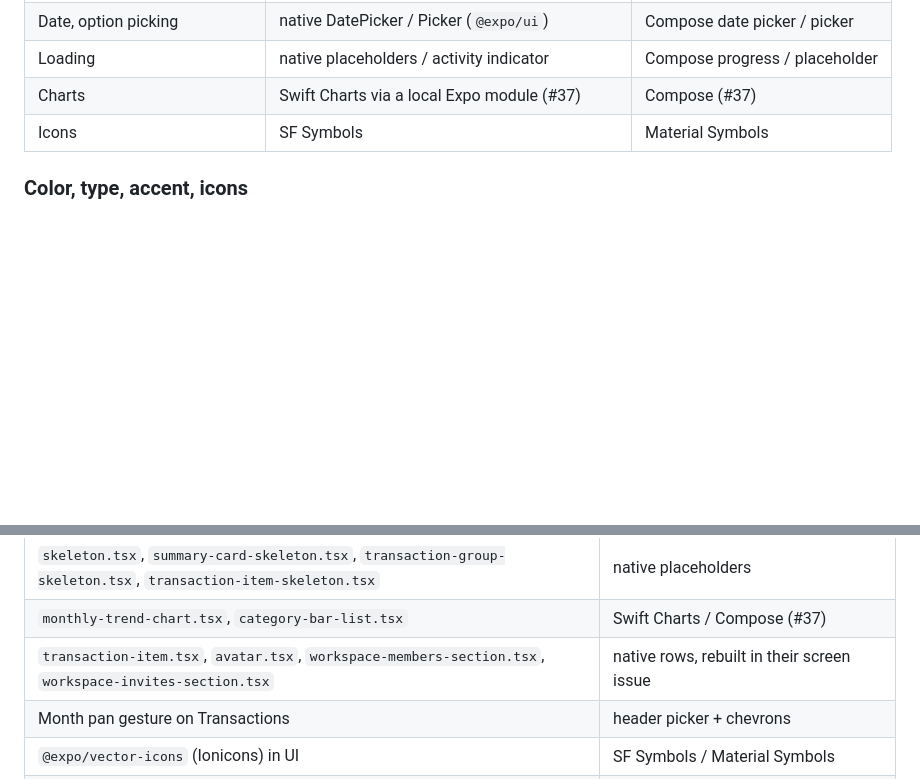
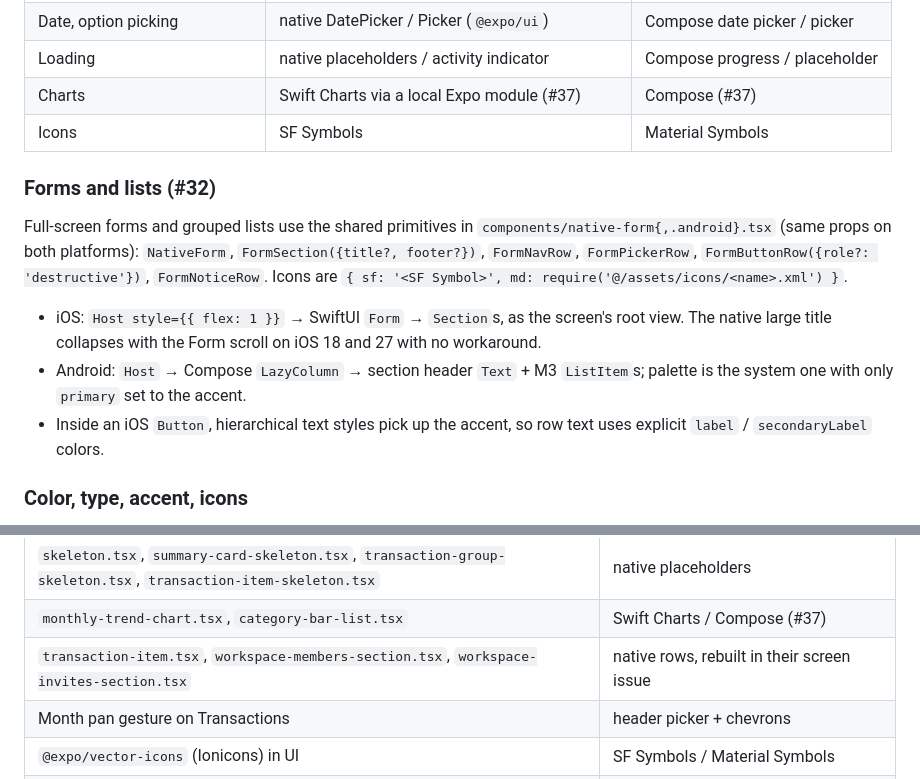
Before and after one commit to dadanisme/nouveau, a Markdown page: CLAUDE.md, 2 parts joined by grey strips. Drawn GitHub-style; blank space fills up the shorter version.

Commit message:
docs: native form primitives and legacy avatar removal (#32)
Co-Authored-By: Claude Opus 5.5 <noreply@anthropic.com>

```diff
--- a/CLAUDE.md
+++ b/CLAUDE.md
@@ -127,6 +127,14 @@ Use the platform component, not a custom look-alike. Check Context7 for the exac
 | Charts                        | Swift Charts via a local Expo module (#37)         | Compose (#37)                  |
 | Icons                         | SF Symbols                                         | Material Symbols               |
 
+### Forms and lists (#32)
+
+Full-screen forms and grouped lists use the shared primitives in `components/native-form{,.android}.tsx` (same props on both platforms): `NativeForm`, `FormSection({title?, footer?})`, `FormNavRow`, `FormPickerRow`, `FormButtonRow({role?: 'destructive'})`, `FormNoticeRow`. Icons are `{ sf: '<SF Symbol>', md: require('@/assets/icons/<name>.xml') }`.
+
+- iOS: `Host style={{ flex: 1 }}` → SwiftUI `Form` → `Section`s, as the screen's root view. The native large title collapses with the Form scroll on iOS 18 and 27 with no workaround.
+- Android: `Host` → Compose `LazyColumn` → section header `Text` + M3 `ListItem`s; palette is the system one with only `primary` set to the accent.
+- Inside an iOS `Button`, hierarchical text styles pick up the accent, so row text uses explicit `label` / `secondaryLabel` colors.
+
 ### Color, type, accent, icons
 
 - **Type:** system font and system text styles only, with Dynamic Type respected. No custom font sizes.
@@ -164,7 +172,7 @@ Removed in #39. Don't add new uses. Only touch these to delete them or to keep a
 | `icon-grid.tsx`, `color-grid.tsx`, `category-grid.tsx`, `constants/category-icons.ts`, `constants/category-colors.ts` | native icon grid + ~8 system colors via `utils/` mapping |
 | `skeleton.tsx`, `summary-card-skeleton.tsx`, `transaction-group-skeleton.tsx`, `transaction-item-skeleton.tsx`        | native placeholders                                      |
 | `monthly-trend-chart.tsx`, `category-bar-list.tsx`                                                                    | Swift Charts / Compose (#37)                             |
-| `transaction-item.tsx`, `avatar.tsx`, `workspace-members-section.tsx`, `workspace-invites-section.tsx`                | native rows, rebuilt in their screen issue               |
+| `transaction-item.tsx`, `workspace-members-section.tsx`, `workspace-invites-section.tsx`                              | native rows, rebuilt in their screen issue               |
 | Month pan gesture on Transactions                                                                                     | header picker + chevrons                                 |
 | `@expo/vector-icons` (Ionicons) in UI                                                                                 | SF Symbols / Material Symbols                            |
 | `<StatusBar style="dark" />`, cream splash background `#FFF9EB`                                                       | system appearance                                        |
```
